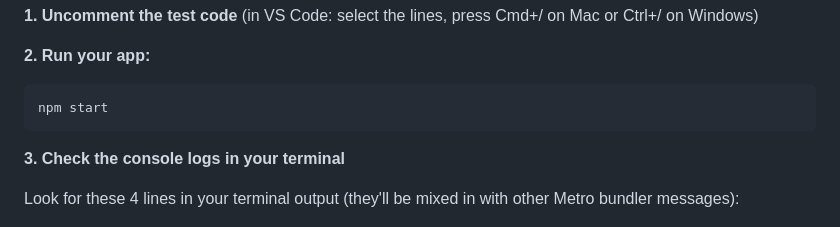
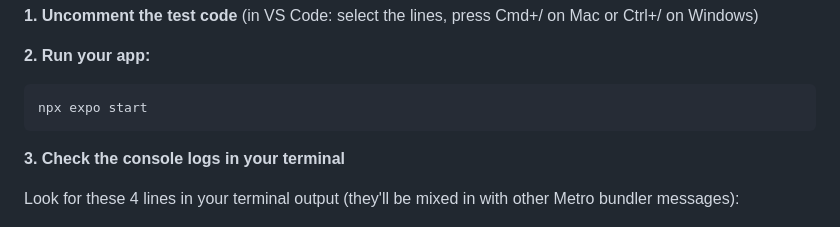
Before and after one commit to Alex-Thompson-Labs/aus-child-support-app, a Markdown page: guides/phase1/CHECKLIST.md, the part around the change. GitHub-like rendering.

Commit message:
Fix: Use 'npx expo start' instead of 'npm start' for consistency
- Changed to explicit Expo command for clarity
- Both work (npm start is aliased in package.json) but npx expo start is clearer for beginners

````diff
--- a/guides/phase1/CHECKLIST.md
+++ b/guides/phase1/CHECKLIST.md
@@ -403,7 +403,7 @@ console.log('Alert 2:', alert2);
 
 **2. Run your app:**
 ```bash
-npm start
+npx expo start
 ```
 
 **3. Check the console logs in your terminal**
````
